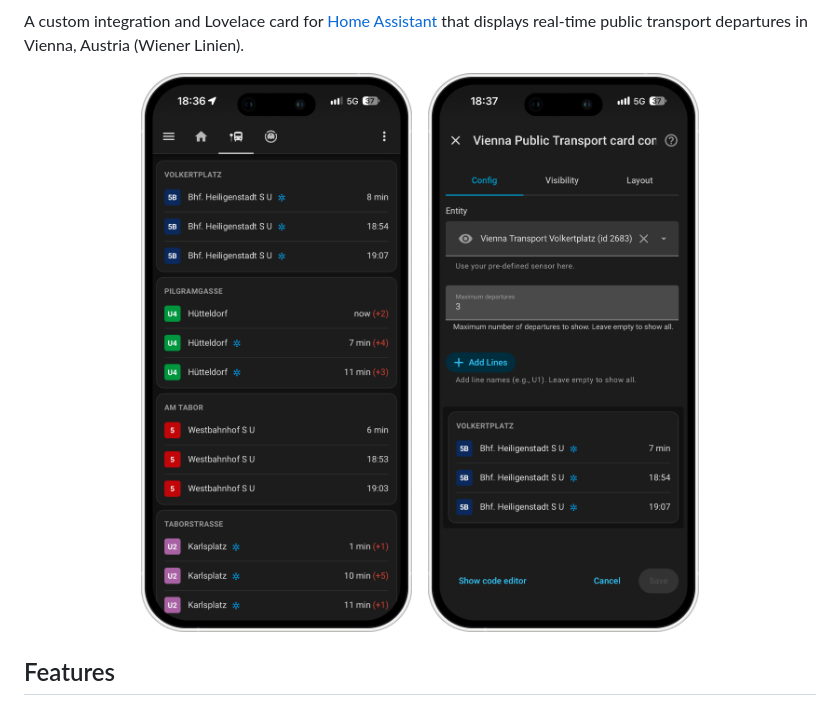
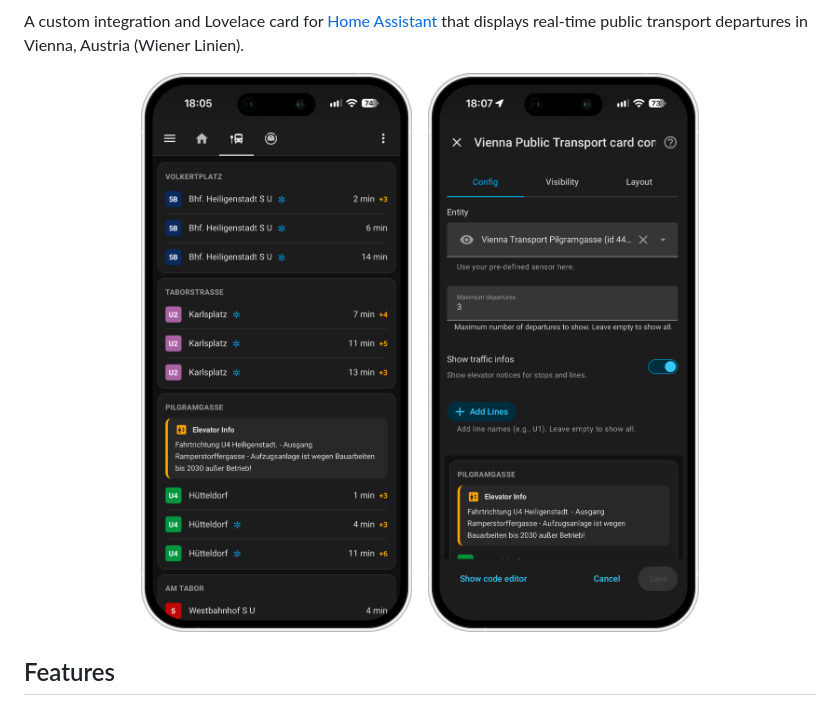
Before and after one commit to pslowak/vienna-transport-ha, a Markdown page: README.md, the part around the change. GitHub-like rendering; pictures changed too: docs/images/phone-config.png, docs/images/phone-departures.png.

Commit message:
docs(readme): update screenshots (#249)

```diff
--- a/README.md
+++ b/README.md
@@ -10,9 +10,9 @@
 A custom integration and Lovelace card for [Home Assistant](https://www.home-assistant.io/) that displays real-time public transport departures in Vienna, Austria (Wiener Linien).
 
  <p align="center">
-  <img src="docs/images/phone-departures.png" alt="Mobile View Departures" width="280">
+  <img src="docs/images/phone-departures.png" alt="Mobile View Departures" width="290">
   &nbsp;&nbsp;
-  <img src="docs/images/phone-config.png" alt="Mobile View Configuration" width="280">
+  <img src="docs/images/phone-config.png" alt="Mobile View Configuration" width="290">
 </p>
 
 ## Features
```
